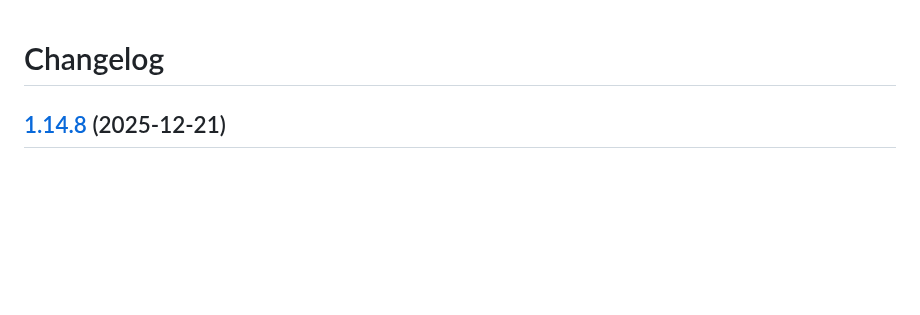
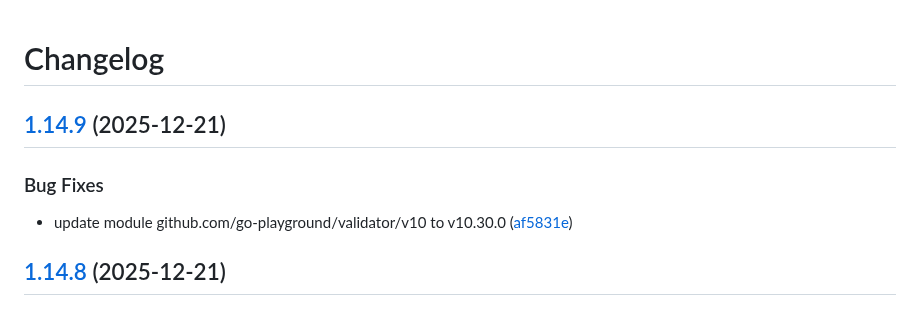
Before and after one commit to d0ugal/promexporter, a Markdown page: CHANGELOG.md, the part around the change. GitHub-like rendering; blank space fills up the shorter version.

Commit message:
chore(main): release 1.14.9

```diff
--- a/CHANGELOG.md
+++ b/CHANGELOG.md
@@ -1,4 +1,11 @@
 # Changelog
+
+## [1.14.9](https://github.com/d0ugal/promexporter/compare/v1.14.8...v1.14.9) (2025-12-21)
+
+
+### Bug Fixes
+
+* update module github.com/go-playground/validator/v10 to v10.30.0 ([af5831e](https://github.com/d0ugal/promexporter/commit/af5831e6b93ba83653c88d61d2f5c9454eb9133b))
 
 ## [1.14.8](https://github.com/d0ugal/promexporter/compare/v1.14.7...v1.14.8) (2025-12-21)
 
```
